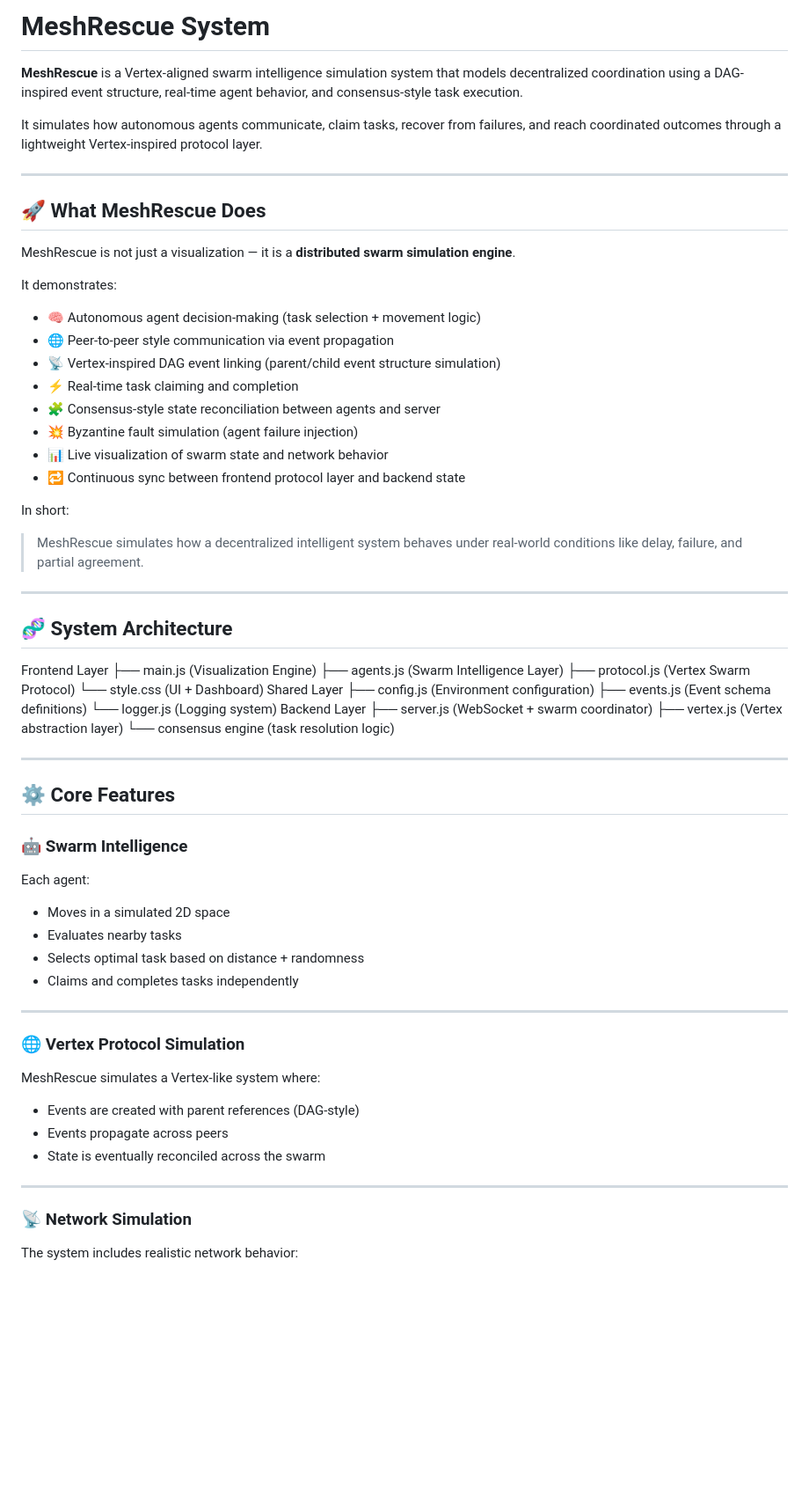
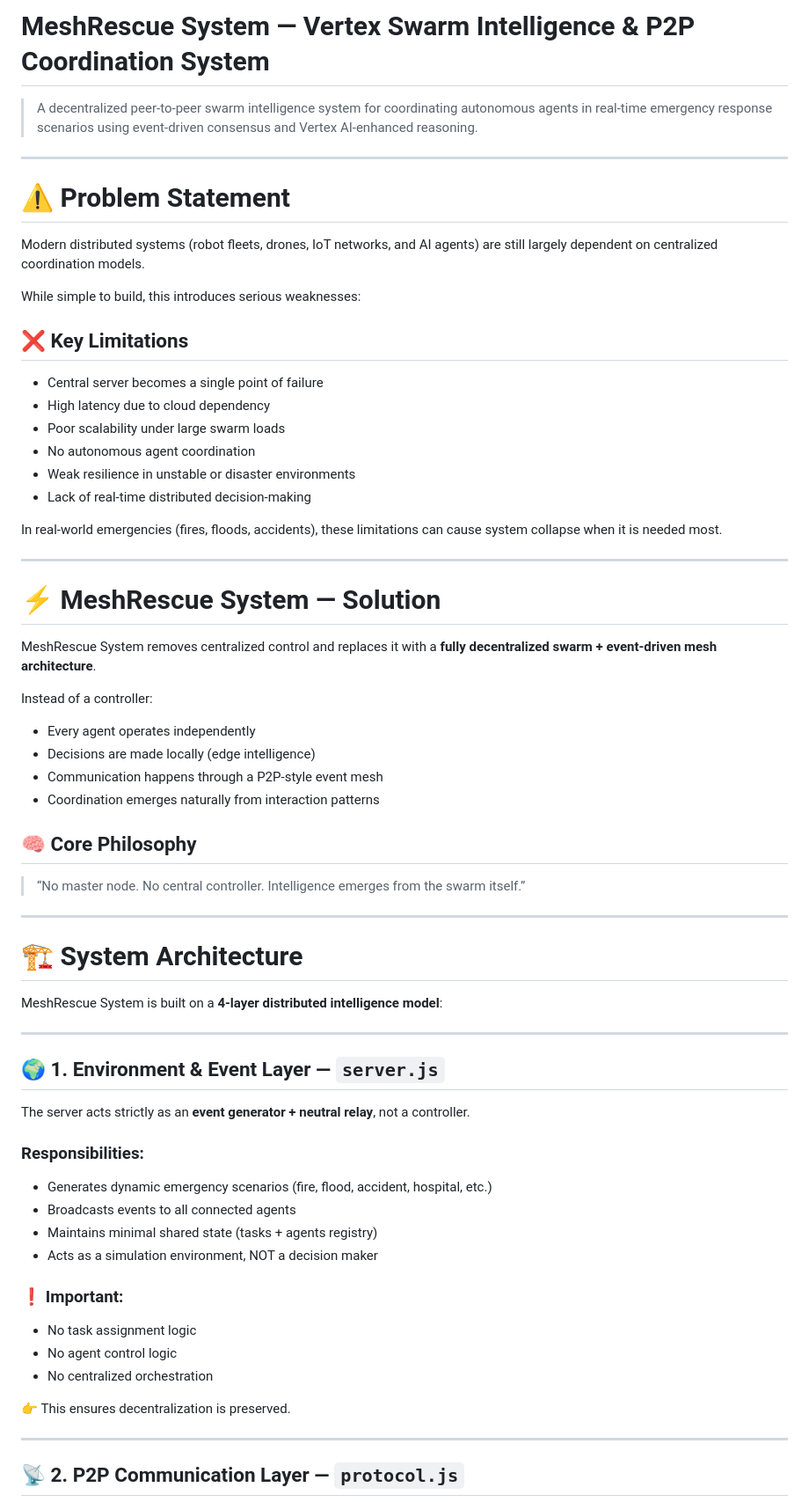
Before and after one commit to sediq247/meshrescue-project-2026, a Markdown page: Readme.MD, the part around one of its changes. Shown at 88% size. Drawn GitHub-style; blank space fills up the shorter version.

Commit message:
Enhance Readme with detailed system overview and features
Expanded the Readme.MD to include a problem statement, core philosophy, system architecture, and detailed features of the MeshRescue System.

```diff
--- a/Readme.MD
+++ b/Readme.MD
@@ -1,58 +1,68 @@
-# MeshRescue System
+# MeshRescue System — Vertex Swarm Intelligence & P2P Coordination System
 
-**MeshRescue** is a Vertex-aligned swarm intelligence simulation system that models decentralized coordination using a DAG-inspired event structure, real-time agent behavior, and consensus-style task execution.
-
-It simulates how autonomous agents communicate, claim tasks, recover from failures, and reach coordinated outcomes through a lightweight Vertex-inspired protocol layer.
+> A decentralized peer-to-peer swarm intelligence system for coordinating autonomous agents in real-time emergency response scenarios using event-driven consensus and Vertex AI-enhanced reasoning.
 
 ---
 
-## 🚀 What MeshRescue Does
+# ⚠️ Problem Statement
 
-MeshRescue is not just a visualization — it is a **distributed swarm simulation engine**.
+Modern distributed systems (robot fleets, drones, IoT networks, and AI agents) are still largely dependent on centralized coordination models.
 
-It demonstrates:
+While simple to build, this introduces serious weaknesses:
 
-- 🧠 Autonomous agent decision-making (task selection + movement logic)
-- 🌐 Peer-to-peer style communication via event propagation
-- 📡 Vertex-inspired DAG event linking (parent/child event structure simulation)
-- ⚡ Real-time task claiming and completion
-- 🧩 Consensus-style state reconciliation between agents and server
-- 💥 Byzantine fault simulation (agent failure injection)
-- 📊 Live visualization of swarm state and network behavior
-- 🔁 Continuous sync between frontend protocol layer and backend state
+## ❌ Key Limitations
 
-In short:
+- Central server becomes a single point of failure
+- High latency due to cloud dependency
+- Poor scalability under large swarm loads
+- No autonomous agent coordination
+- Weak resilience in unstable or disaster environments
+- Lack of real-time distributed decision-making
 
-> MeshRescue simulates how a decentralized intelligent system behaves under real-world conditions like delay, failure, and partial agreement.
+In real-world emergencies (fires, floods, accidents), these limitations can cause system collapse when it is needed most.
 
 ---
 
-## 🧬 System Architecture
-Frontend Layer ├── main.js (Visualization Engine) ├── agents.js (Swarm Intelligence Layer) ├── protocol.js (Vertex Swarm Protocol) └── style.css (UI + Dashboard)
-Shared Layer ├── config.js (Environment configuration) ├── events.js (Event schema definitions) └── logger.js (Logging system)
-Backend Layer ├── server.js (WebSocket + swarm coordinator) ├── vertex.js (Vertex abstraction layer) └── consensus engine (task resolution logic)
+# ⚡ MeshRescue System — Solution
+
+MeshRescue System removes centralized control and replaces it with a **fully decentralized swarm + event-driven mesh architecture**.
+
+Instead of a controller:
+- Every agent operates independently
+- Decisions are made locally (edge intelligence)
+- Communication happens through a P2P-style event mesh
+- Coordination emerges naturally from interaction patterns
+
+## 🧠 Core Philosophy
+
+> “No master node. No central controller. Intelligence emerges from the swarm itself.”
 
 ---
 
-## ⚙️ Core Features
+# 🏗️ System Architecture
 
-### 🤖 Swarm Intelligence
-Each agent:
-- Moves in a simulated 2D space
-- Evaluates nearby tasks
-- Selects optimal task based on distance + randomness
-- Claims and completes tasks independently
+MeshRescue System is built on a **4-layer distributed intelligence model**:
 
 ---
 
-### 🌐 Vertex Protocol Simulation
-MeshRescue simulates a Vertex-like system where:
-- Events are created with parent references (DAG-style)
-- Events propagate across peers
-- State is eventually reconciled across the swarm
+## 🌍 1. Environment & Event Layer — `server.js`
+
+The server acts strictly as an **event generator + neutral relay**, not a controller.
+
+### Responsibilities:
+- Generates dynamic emergency scenarios (fire, flood, accident, hospital, etc.)
+- Broadcasts events to all connected agents
+- Maintains minimal shared state (tasks + agents registry)
+- Acts as a simulation environment, NOT a decision maker
+
+### ❗ Important:
+- No task assignment logic
+- No agent control logic
+- No centralized orchestration
+
+👉 This ensures decentralization is preserved.
 
 ---
 
-### 📡 Network Simulation
-The system includes realistic network behavior:
+## 📡 2. P2P Communication Layer — `protocol.js`
 
```
Also changed, not shown: other parts of Readme.MD (+109 -23 lines).
